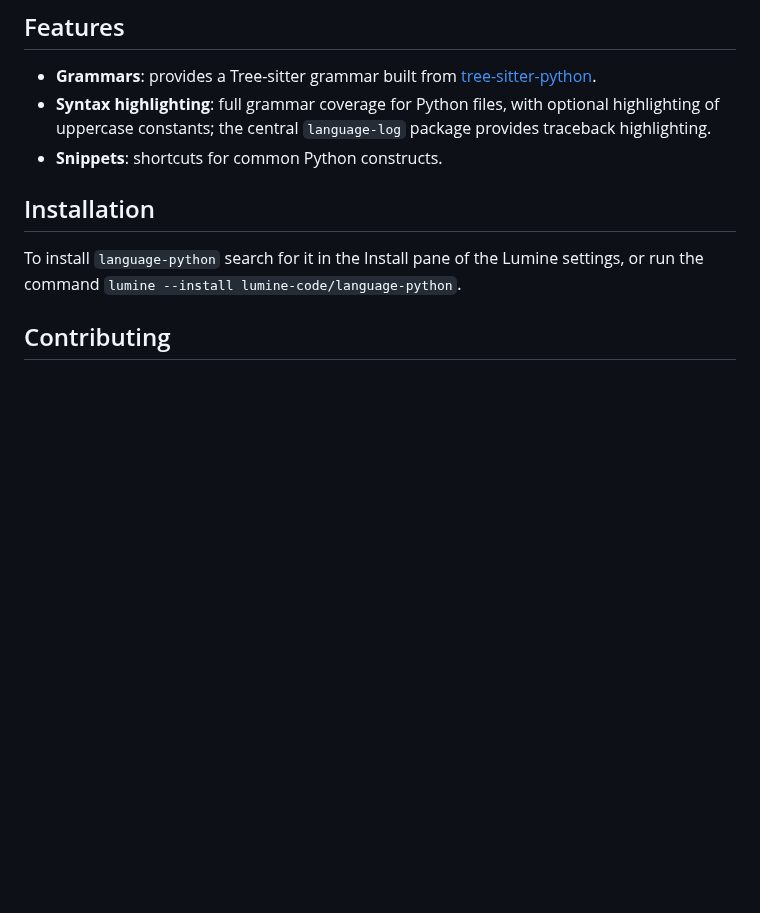
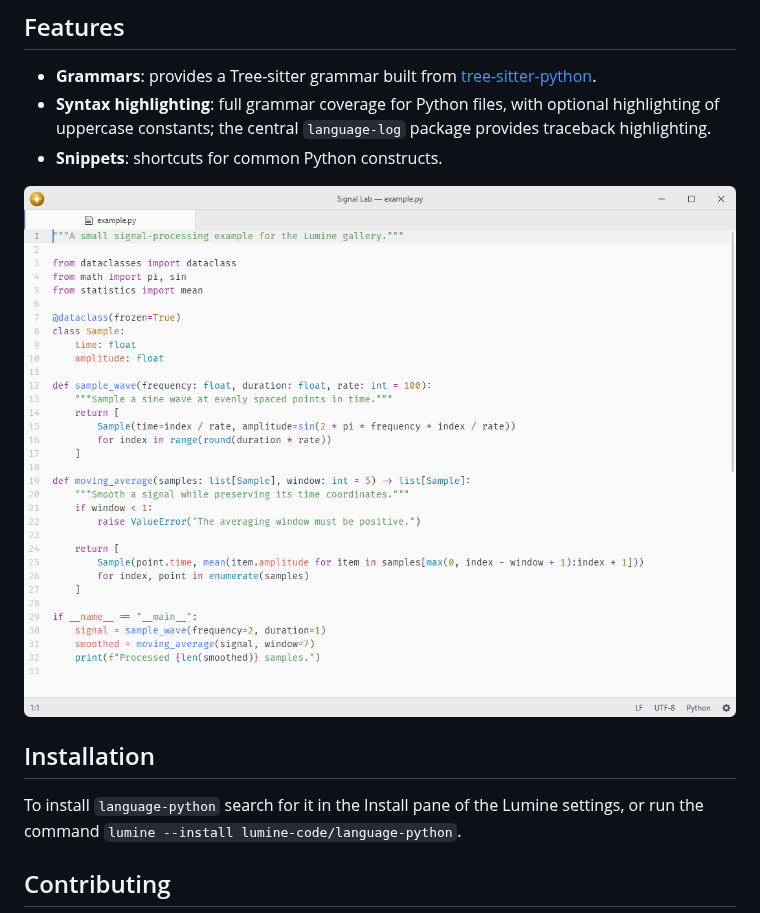
Before and after one commit to lumine-code/language-python, a Markdown page: README.md, the part around the change. GitHub-like rendering; pictures changed too: .github/demo.png (added); blank space fills up the shorter version.

Commit message:
Add screenshots beneath the feature list

```diff
--- a/README.md
+++ b/README.md
@@ -10,6 +10,8 @@ Fork of [pulsar-edit/pulsar](https://github.com/pulsar-edit/pulsar) (`packages/l
 - **Syntax highlighting**: full grammar coverage for Python files, with optional highlighting of uppercase constants; the central `language-log` package provides traceback highlighting.
 - **Snippets**: shortcuts for common Python constructs.
 
+![Python syntax highlighting at the default editor font size.](.github/demo.png)
+
 ## Installation
 
 To install `language-python` search for it in the Install pane of the Lumine settings, or run the command `lumine --install lumine-code/language-python`.
```
Also changed, not shown: 1 other file.
